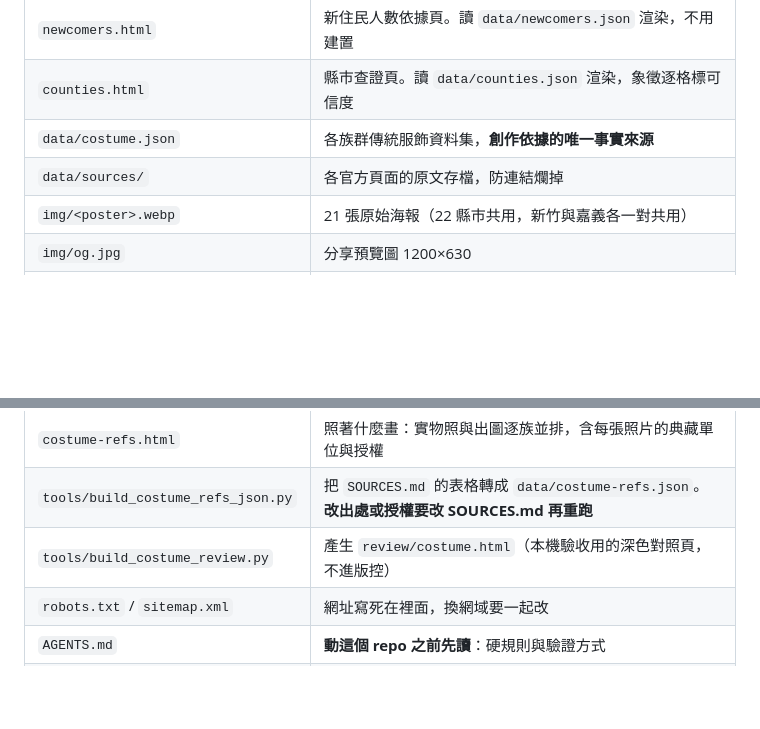
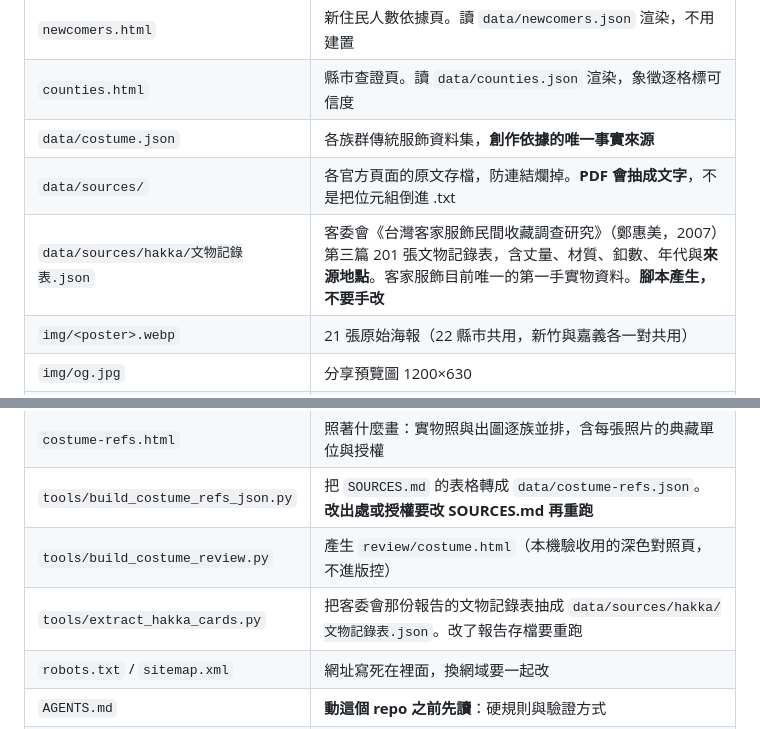
Before and after one commit to yazelin/taiwan-people, a Markdown page: README.md, 2 parts joined by grey strips. GitHub-like rendering; blank space fills up the shorter version.

```diff
--- a/README.md
+++ b/README.md
@@ -51,7 +51,8 @@ python3 -m http.server 8901
 | `newcomers.html` | 新住民人數依據頁。讀 `data/newcomers.json` 渲染，不用建置 |
 | `counties.html` | 縣市查證頁。讀 `data/counties.json` 渲染，象徵逐格標可信度 |
 | `data/costume.json` | 各族群傳統服飾資料集，**創作依據的唯一事實來源** |
-| `data/sources/` | 各官方頁面的原文存檔，防連結爛掉 |
+| `data/sources/` | 各官方頁面的原文存檔，防連結爛掉。**PDF 會抽成文字**，不是把位元組倒進 .txt |
+| `data/sources/hakka/文物記錄表.json` | 客委會《台灣客家服飾民間收藏調查研究》（鄭惠美，2007）第三篇 201 張文物記錄表，含丈量、材質、釦數、年代與**來源地點**。客家服飾目前唯一的第一手實物資料。**腳本產生，不要手改** |
 | `img/<poster>.webp` | 21 張原始海報（22 縣市共用，新竹與嘉義各一對共用） |
 | `img/og.jpg` | 分享預覽圖 1200×630 |
 | `img/hero.webp` | 首頁人物（去背） |
@@ -79,6 +80,7 @@ python3 -m http.server 8901
 | `costume-refs.html` | 照著什麼畫：實物照與出圖逐族並排，含每張照片的典藏單位與授權 |
 | `tools/build_costume_refs_json.py` | 把 `SOURCES.md` 的表格轉成 `data/costume-refs.json`。**改出處或授權要改 SOURCES.md 再重跑** |
 | `tools/build_costume_review.py` | 產生 `review/costume.html`（本機驗收用的深色對照頁，不進版控） |
+| `tools/extract_hakka_cards.py` | 把客委會那份報告的文物記錄表抽成 `data/sources/hakka/文物記錄表.json`。改了報告存檔要重跑 |
 | `robots.txt` / `sitemap.xml` | 網址寫死在裡面，換網域要一起改 |
 | `AGENTS.md` | **動這個 repo 之前先讀**：硬規則與驗證方式 |
 | `data/character.md` | 角色阿蕊的設定：名字、她跟地方的關係、髮花規則、恆定項 |
```
Also changed, not shown: AGENTS.md (+1 -0 lines), NEXT.md (+2 -0 lines).
